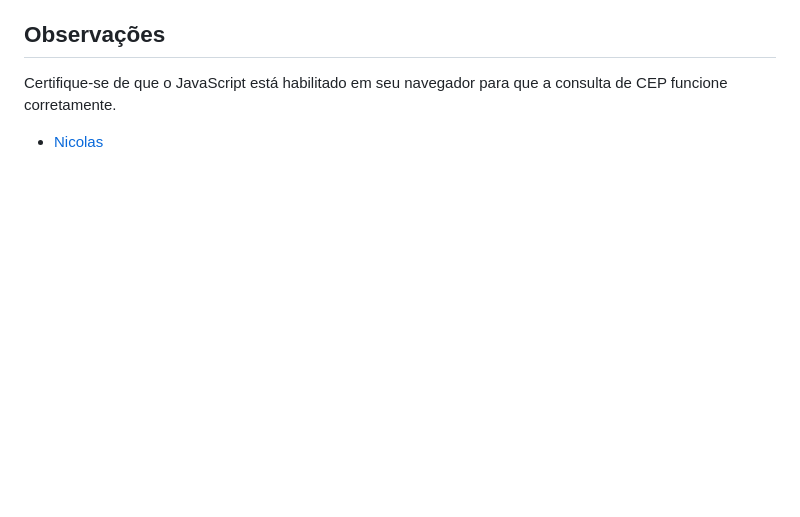
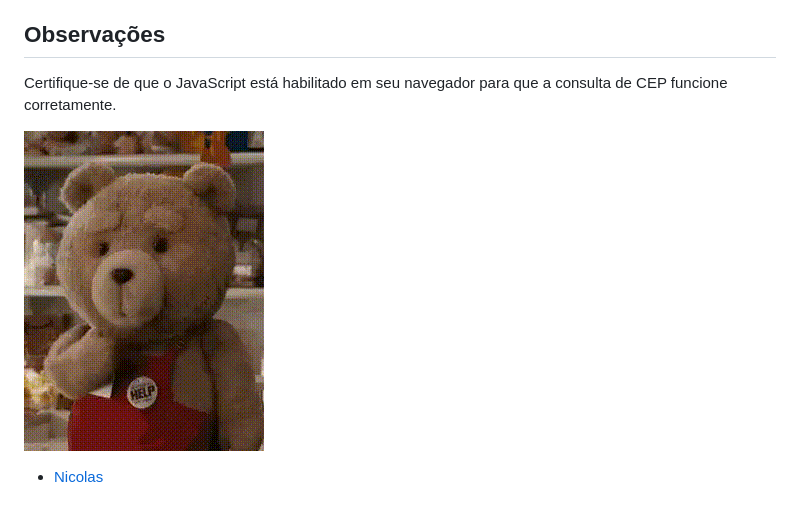
Before and after one commit to NicolasMussi89/form-CadEnderco, a Markdown page: README.md, the part around the change printed below. Drawn GitHub-style; pictures changed too: mage.gif.gif (added); blank space fills up the shorter version.

```diff
--- a/README.md
+++ b/README.md
@@ -56,4 +60,6 @@ Este repositório foi criado por [Nicolas](https://github.com/NicolasMussi89).
 
 Certifique-se de que o JavaScript está habilitado em seu navegador para que a consulta de CEP funcione corretamente.
 
+![image](mage.gif.gif)
+
 * [Nicolas](https://github.com/NicolasMussi89)
```
Also changed, not shown: other parts of README.md (+11 -7 lines).
